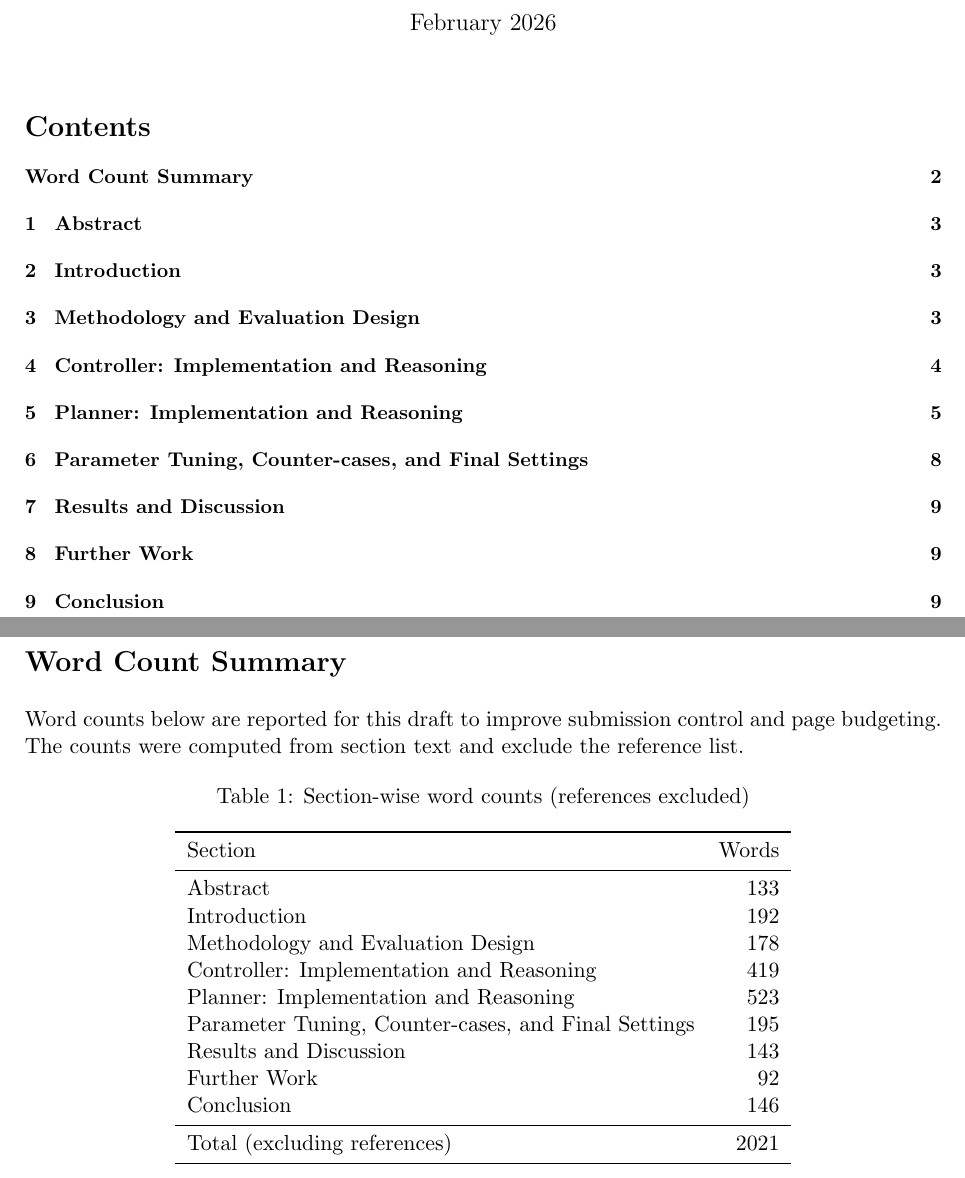
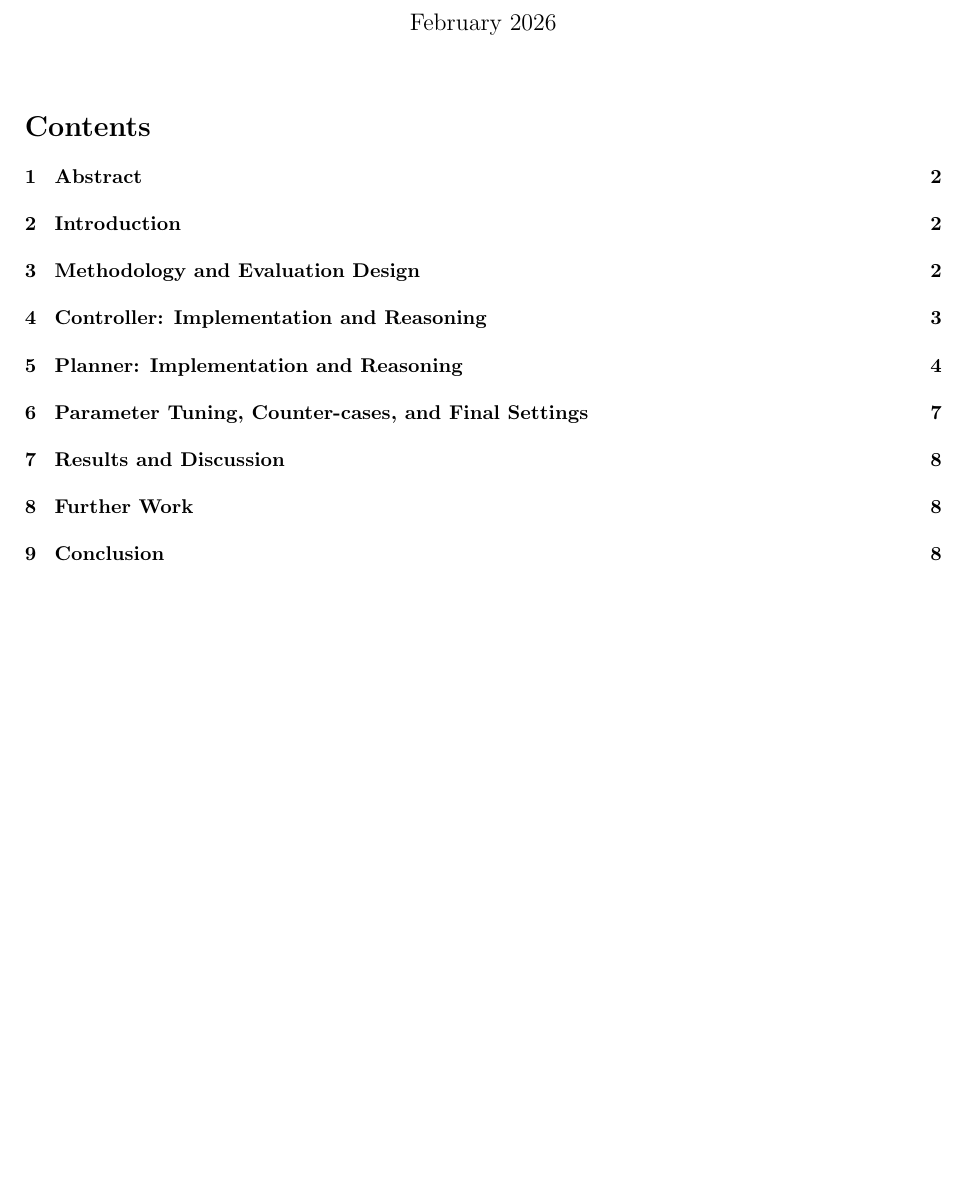
Before and after one commit to Arnie016/robotic_operating_system_P1, a LaTeX document (overleaf/main.tex): two parts of pages 1 and 2 of 11 before the commit and part of page 1 of 10 after it, the two joined at a grey line, cut so that both start at the same text, the shorter picture padded with empty space. Compiled offline with pdfLaTeX.

Commit message:
Remove word count summary section from report

```diff
--- a/overleaf/main.tex
+++ b/overleaf/main.tex
@@ -7,7 +7,6 @@
 \usepackage{hyperref}
 \usepackage{setspace}
 \usepackage{caption}
-\usepackage{booktabs}
 
 \hypersetup{
   colorlinks=true,
@@ -33,34 +32,6 @@
 
 \vspace{-0.9em}
 {\small\setstretch{0.94}\tableofcontents}
-\newpage
-
-\section*{Word Count Summary}
-\addcontentsline{toc}{section}{Word Count Summary}
-Word counts below are reported for this draft to improve submission control and page budgeting. The counts were computed from section text and exclude the reference list.
-
-\begin{table}[H]
-\centering
-\caption{Section-wise word counts (references excluded)}
-\begin{tabular}{lr}
-\toprule
-Section & Words \\
-\midrule
-Abstract & 133 \\
-Introduction & 192 \\
-Methodology and Evaluation Design & 178 \\
-Controller: Implementation and Reasoning & 419 \\
-Planner: Implementation and Reasoning & 523 \\
-Parameter Tuning, Counter-cases, and Final Settings & 195 \\
-Results and Discussion & 143 \\
-Further Work & 92 \\
-Conclusion & 146 \\
-\midrule
-Total (excluding references) & 2021 \\
-\bottomrule
-\end{tabular}
-\end{table}
-
 \newpage
 
 \section{Abstract}
```
